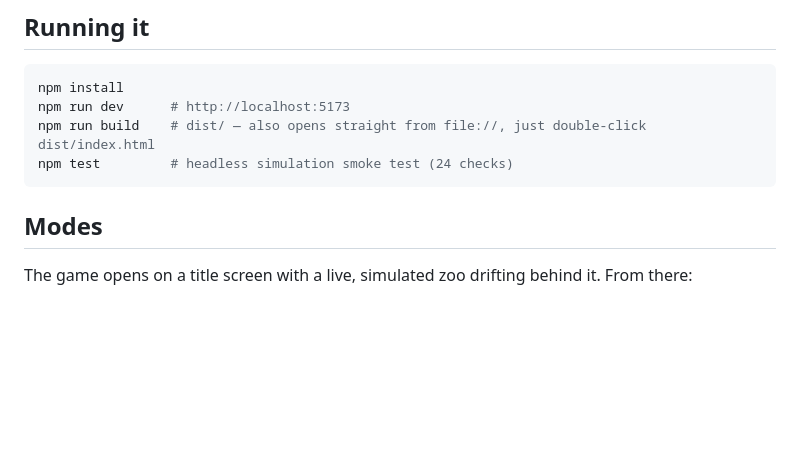
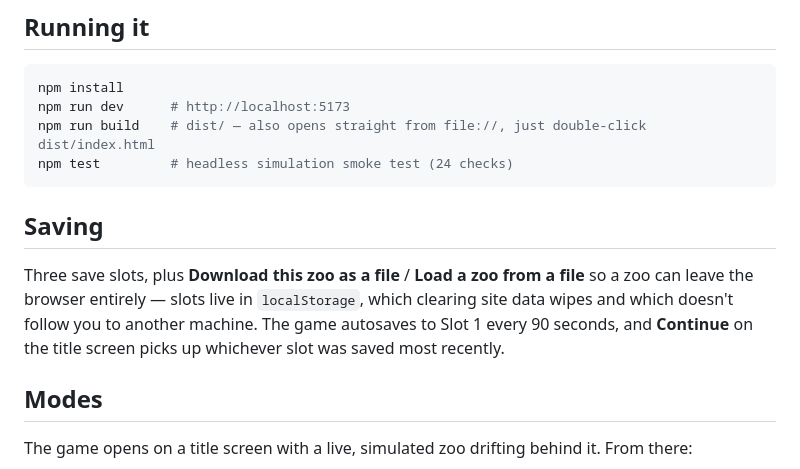
Before and after one commit to ctr2560-prog/taronga-tycoon, a Markdown page: README.md, the part around the change. Drawn GitHub-style; blank space fills up the shorter version.

Commit message:
Document the save slots
Co-Authored-By: Claude Fable 5 <noreply@anthropic.com>
Claude-Session: https://claude.ai/code/session_01KZZzP3GUGPVpQgu7MtW9VU

````diff
--- a/README.md
+++ b/README.md
@@ -12,6 +12,13 @@ npm run dev      # http://localhost:5173
 npm run build    # dist/ — also opens straight from file://, just double-click dist/index.html
 npm test         # headless simulation smoke test (24 checks)
 ```
+
+## Saving
+
+Three save slots, plus **Download this zoo as a file** / **Load a zoo from a file** so a zoo can
+leave the browser entirely — slots live in `localStorage`, which clearing site data wipes and which
+doesn't follow you to another machine. The game autosaves to Slot 1 every 90 seconds, and
+**Continue** on the title screen picks up whichever slot was saved most recently.
 
 ## Modes
 
````
